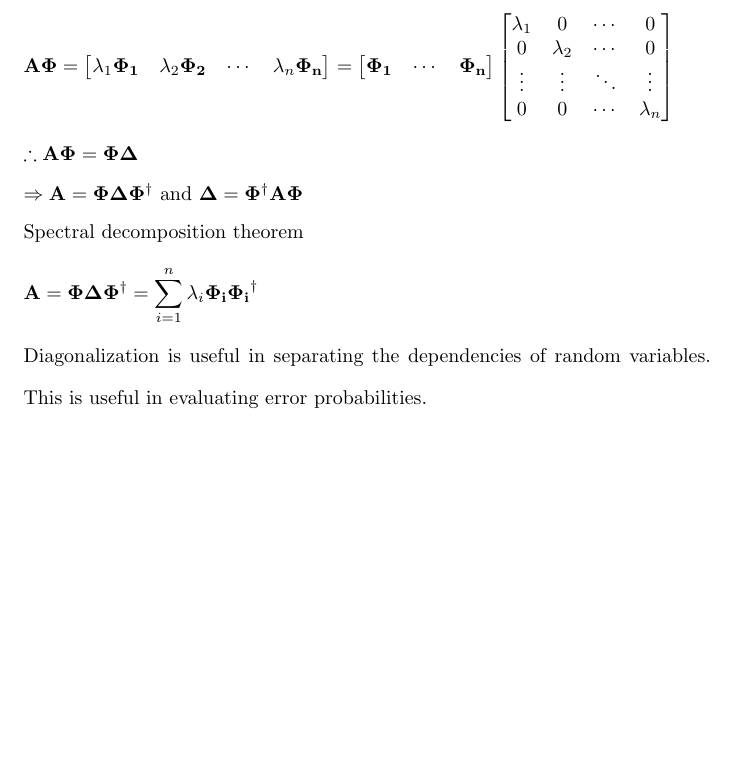
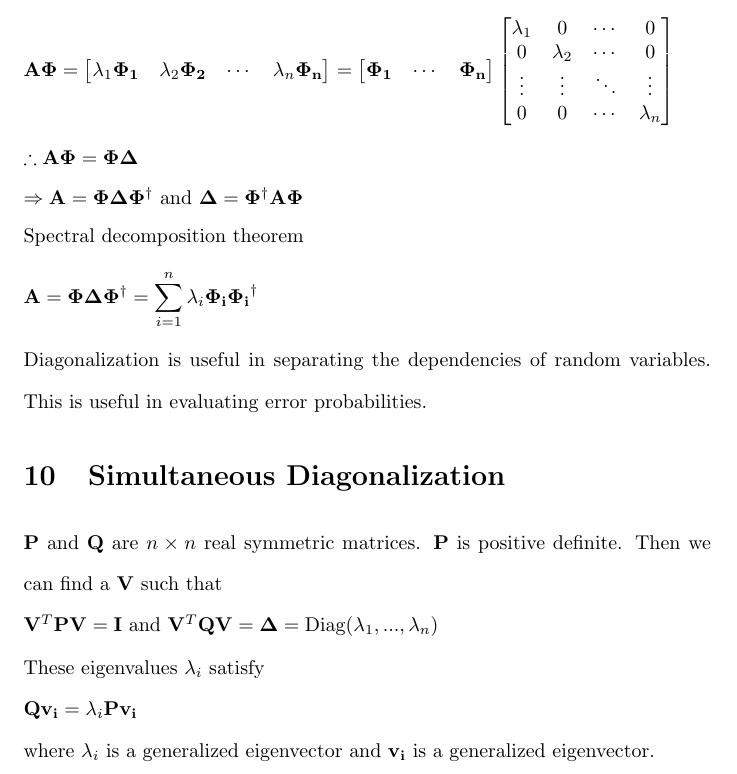
Before and after one commit to osowatzke/ECE_523_Lecture_Notes, a LaTeX document (vector_algebra.tex): part of page 6 of 6, cut so that both start at the same text, the shorter picture padded with empty space. Compiled offline with pdfLaTeX.

Commit message:
Added section on simultaneous diagonalization

```diff
--- a/vector_algebra.tex
+++ b/vector_algebra.tex
@@ -313,4 +313,16 @@
 	\end{equation*}
 
 	Diagonalization is useful in separating the dependencies of random variables. This is useful in evaluating error probabilities.
+
+	\section{Simultaneous Diagonalization}
+
+	$\mathbf{P}$ and $\mathbf{Q}$ are $n \times n$ real symmetric matrices. $\mathbf{P}$ is positive definite. Then we can find a $\mathbf{V}$ such that
+
+	$\mathbf{V}^T\mathbf{PV} = \mathbf{I}$ and $\mathbf{V}^T\mathbf{QV} = \mathbf{\Delta} = \text{Diag}(\lambda_1,...,\lambda_n)$
+
+	These eigenvalues $\lambda_i$ satisfy
+
+	$\mathbf{Qv_i} = \lambda_i\mathbf{Pv_i}$
+
+	where $\lambda_i$ is a generalized eigenvector and $\mathbf{v_i}$ is a generalized eigenvector.
 \end{document}
```
